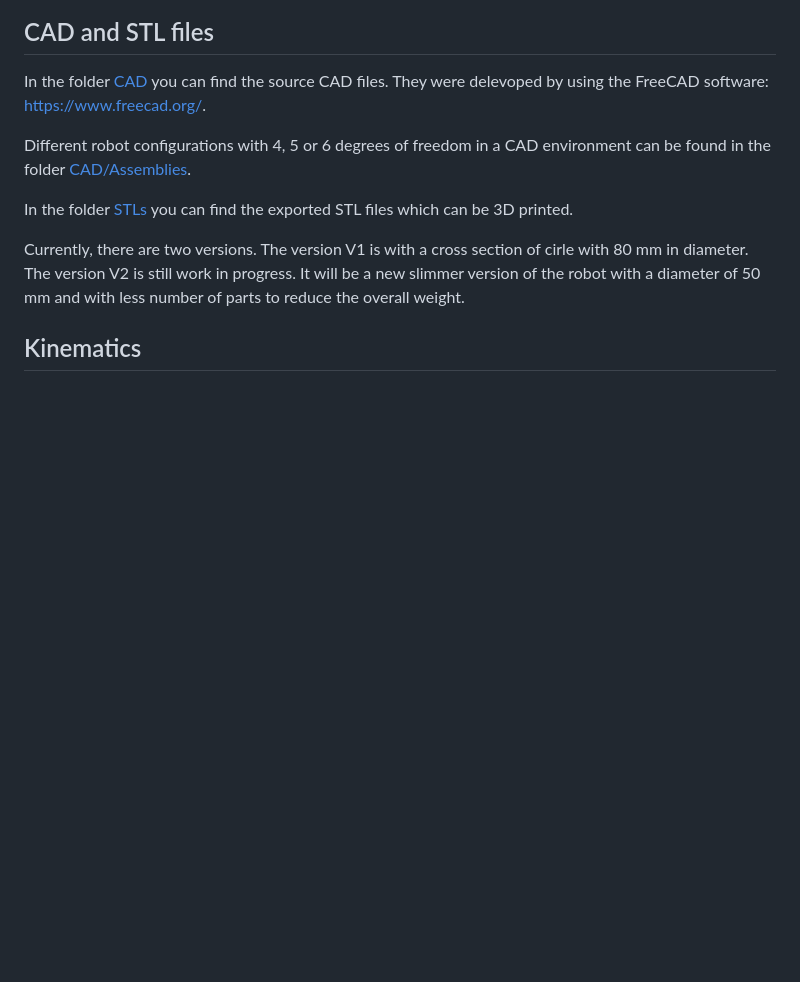
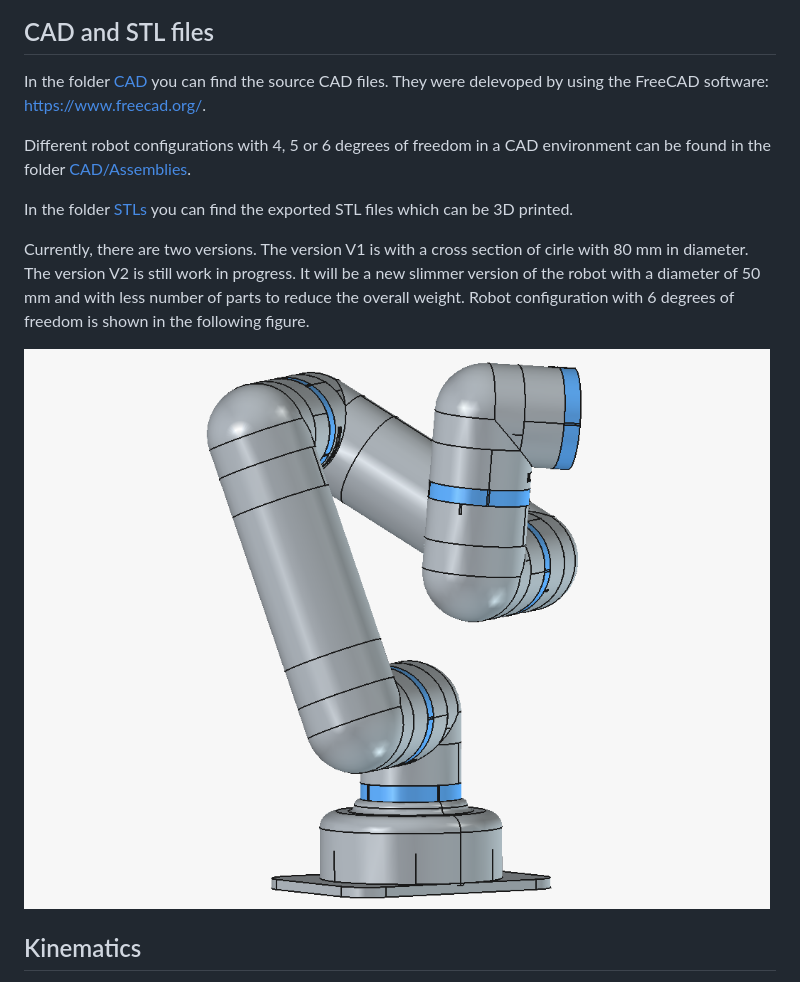
Before and after one commit to kyovchev/educational-robot, a Markdown page: README.md, the part around the change. GitHub-like rendering; pictures changed too: images/RobotV2_6DOF.png (added); blank space fills up the shorter version.

```diff
--- a/README.md
+++ b/README.md
@@ -47,7 +47,9 @@ Different robot configurations with 4, 5 or 6 degrees of freedom in a CAD enviro
 
 In the folder [STLs](./STLs/) you can find the exported STL files which can be 3D printed.
 
-Currently, there are two versions. The version V1 is with a cross section of cirle with 80 mm in diameter. The version V2 is still work in progress. It will be a new slimmer version of the robot with a diameter of 50 mm and with less number of parts to reduce the overall weight.
+Currently, there are two versions. The version V1 is with a cross section of cirle with 80 mm in diameter. The version V2 is still work in progress. It will be a new slimmer version of the robot with a diameter of 50 mm and with less number of parts to reduce the overall weight. Robot configuration with 6 degrees of freedom is shown in the following figure.
+
+![Robot V2 6 DOF](./images/RobotV2_6DOF.png)
 
 ## Kinematics
 
```
Also changed, not shown: 4 other files.
